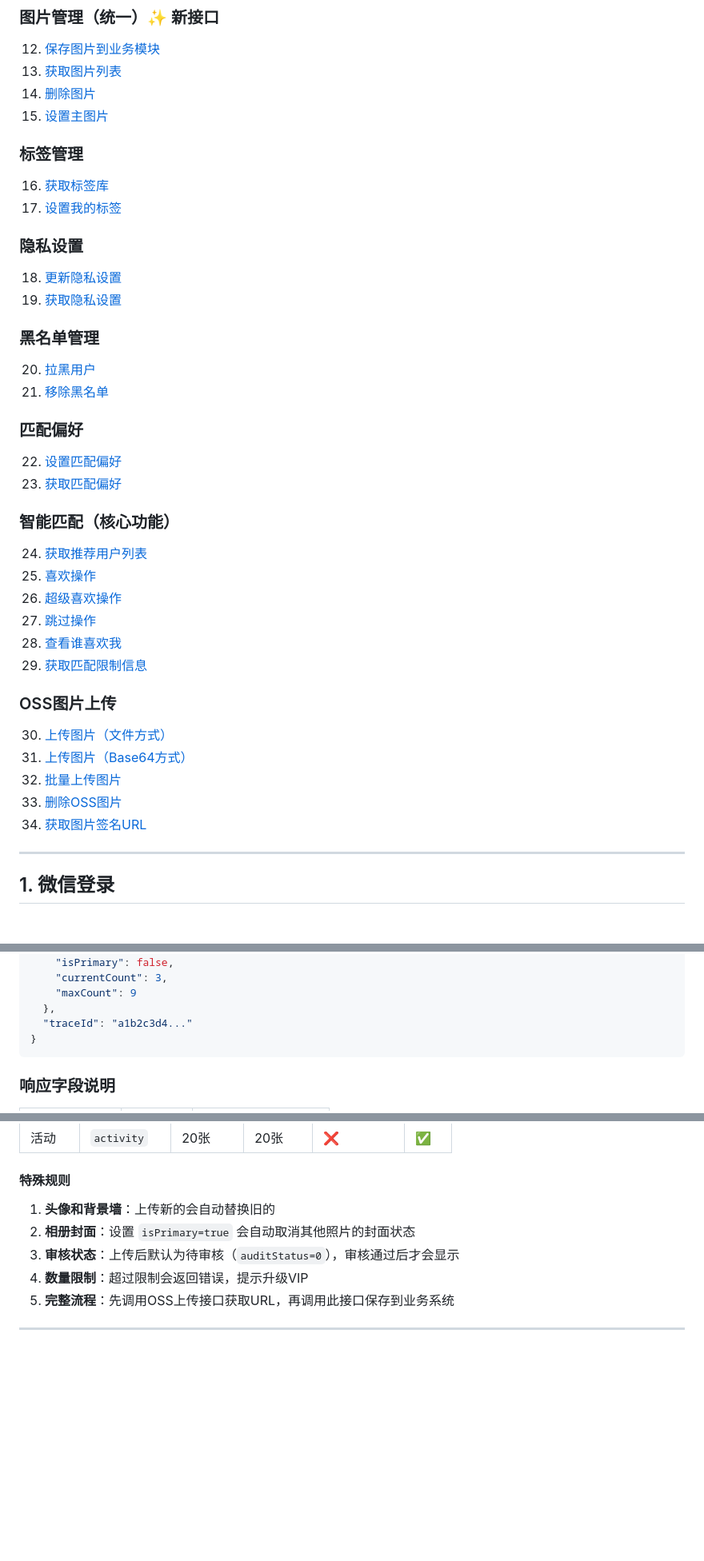
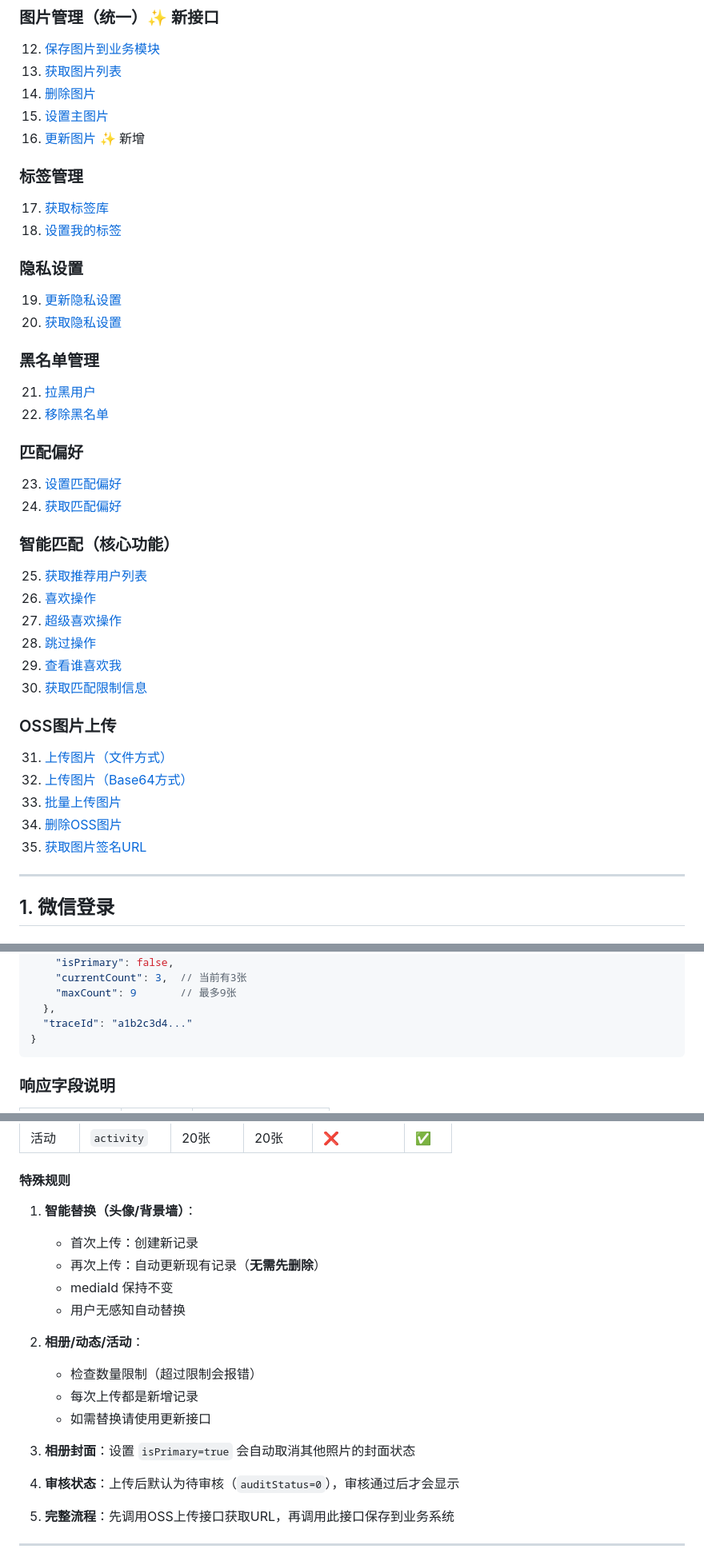
Before and after one commit to wx-friends/friends-ui, a Markdown page: docs/碰碰小程序前后端接口文档.md, 3 parts joined by grey strips. Shown: that part at 80% size. GitHub-like rendering; blank space fills up the shorter version.

```diff
--- a/docs/碰碰小程序前后端接口文档.md
+++ b/docs/碰碰小程序前后端接口文档.md
@@ -95,37 +95,38 @@ interface User {
 13. [获取图片列表](#13-获取图片列表)
 14. [删除图片](#14-删除图片)
 15. [设置主图片](#15-设置主图片)
+16. [更新图片](#16-更新图片) ✨ 新增
 
 ### 标签管理
-16. [获取标签库](#16-获取标签库)
-17. [设置我的标签](#17-设置我的标签)
+17. [获取标签库](#17-获取标签库)
+18. [设置我的标签](#18-设置我的标签)
 
 ### 隐私设置
-18. [更新隐私设置](#18-更新隐私设置)
-19. [获取隐私设置](#19-获取隐私设置)
+19. [更新隐私设置](#19-更新隐私设置)
+20. [获取隐私设置](#20-获取隐私设置)
 
 ### 黑名单管理
-20. [拉黑用户](#20-拉黑用户)
-21. [移除黑名单](#21-移除黑名单)
+21. [拉黑用户](#21-拉黑用户)
+22. [移除黑名单](#22-移除黑名单)
 
 ### 匹配偏好
-22. [设置匹配偏好](#22-设置匹配偏好)
-23. [获取匹配偏好](#23-获取匹配偏好)
+23. [设置匹配偏好](#23-设置匹配偏好)
+24. [获取匹配偏好](#24-获取匹配偏好)
 
 ### 智能匹配（核心功能）
-24. [获取推荐用户列表](#24-获取推荐用户列表)
-25. [喜欢操作](#25-喜欢操作)
-26. [超级喜欢操作](#26-超级喜欢操作)
-27. [跳过操作](#27-跳过操作)
-28. [查看谁喜欢我](#28-查看谁喜欢我)
-29. [获取匹配限制信息](#29-获取匹配限制信息)
+25. [获取推荐用户列表](#25-获取推荐用户列表)
+26. [喜欢操作](#26-喜欢操作)
+27. [超级喜欢操作](#27-超级喜欢操作)
+28. [跳过操作](#28-跳过操作)
+29. [查看谁喜欢我](#29-查看谁喜欢我)
+30. [获取匹配限制信息](#30-获取匹配限制信息)
 
 ### OSS图片上传
-30. [上传图片（文件方式）](#30-上传图片文件方式)
-31. [上传图片（Base64方式）](#31-上传图片base64方式)
-32. [批量上传图片](#32-批量上传图片)
-33. [删除OSS图片](#33-删除oss图片)
-34. [获取图片签名URL](#34-获取图片签名url)
+31. [上传图片（文件方式）](#31-上传图片文件方式)
+32. [上传图片（Base64方式）](#32-上传图片base64方式)
+33. [批量上传图片](#33-批量上传图片)
+34. [删除OSS图片](#34-删除oss图片)
+35. [获取图片签名URL](#35-获取图片签名url)
 
 ---
 
@@ -845,7 +904,7 @@ curl -X POST http://localhost:8080/api/media/save \
     "mediaType": "album",
     "isPrimary": false,
-    "currentCount": 3,
-    "maxCount": 9
+    "currentCount": 3,  // 当前有3张
+    "maxCount": 9       // 最多9张
   },
   "traceId": "a1b2c3d4..."
 }
@@ -876,10 +935,21 @@ curl -X POST http://localhost:8080/api/media/save \
 
 #### 特殊规则
 
-1. **头像和背景墙**：上传新的会自动替换旧的
-2. **相册封面**：设置 `isPrimary=true` 会自动取消其他照片的封面状态
-3. **审核状态**：上传后默认为待审核（`auditStatus=0`），审核通过后才会显示
-4. **数量限制**：超过限制会返回错误，提示升级VIP
+1. **智能替换（头像/背景墙）**：
+   - 首次上传：创建新记录
+   - 再次上传：自动更新现有记录（**无需先删除**）
+   - mediaId 保持不变
+   - 用户无感知自动替换
+
+2. **相册/动态/活动**：
+   - 检查数量限制（超过限制会报错）
+   - 每次上传都是新增记录
+   - 如需替换请使用更新接口
+
+3. **相册封面**：设置 `isPrimary=true` 会自动取消其他照片的封面状态
+
+4. **审核状态**：上传后默认为待审核（`auditStatus=0`），审核通过后才会显示
+
 5. **完整流程**：先调用OSS上传接口获取URL，再调用此接口保存到业务系统
 
 ---
```
Also changed, not shown: other parts of docs/碰碰小程序前后端接口文档.md (+199 -36 lines).
